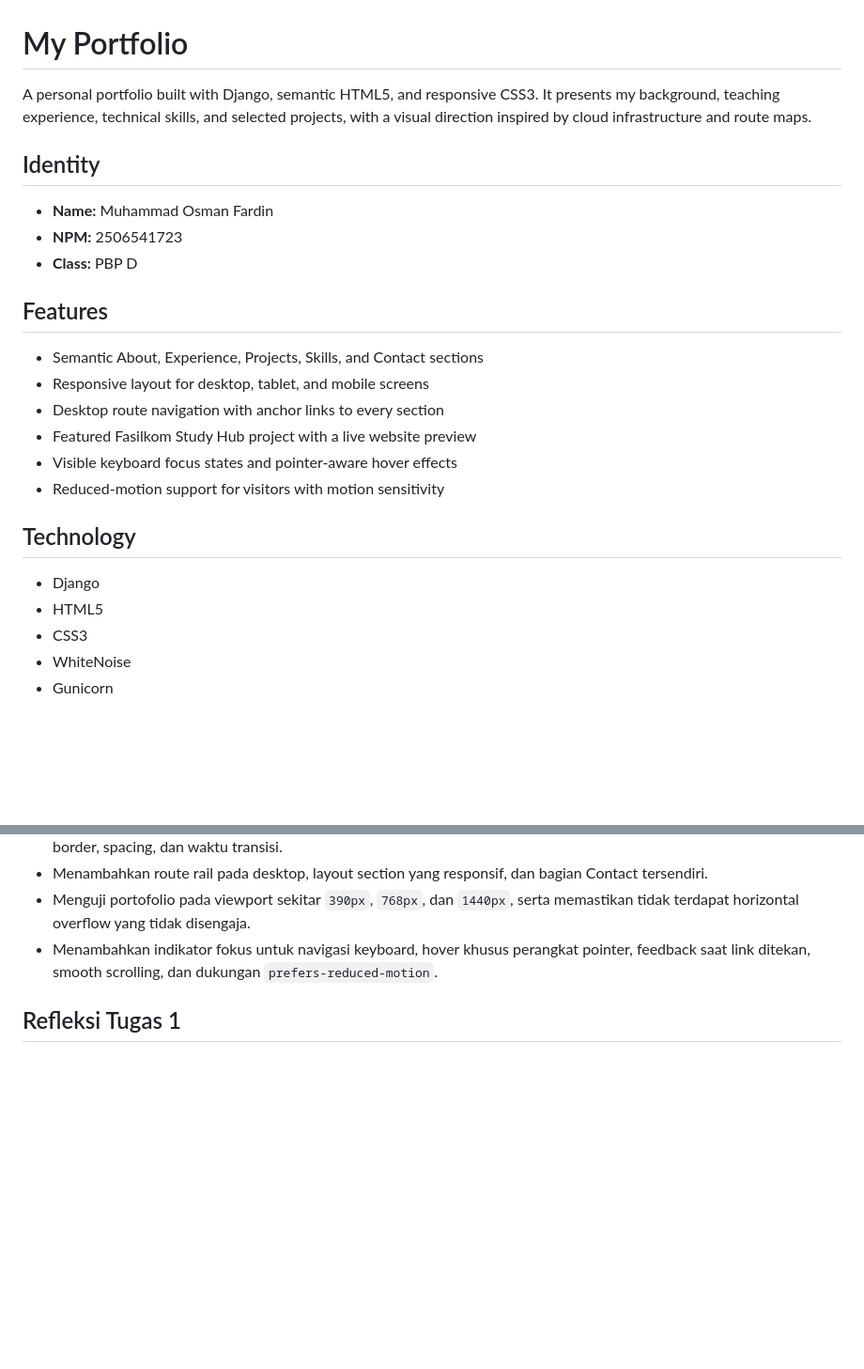
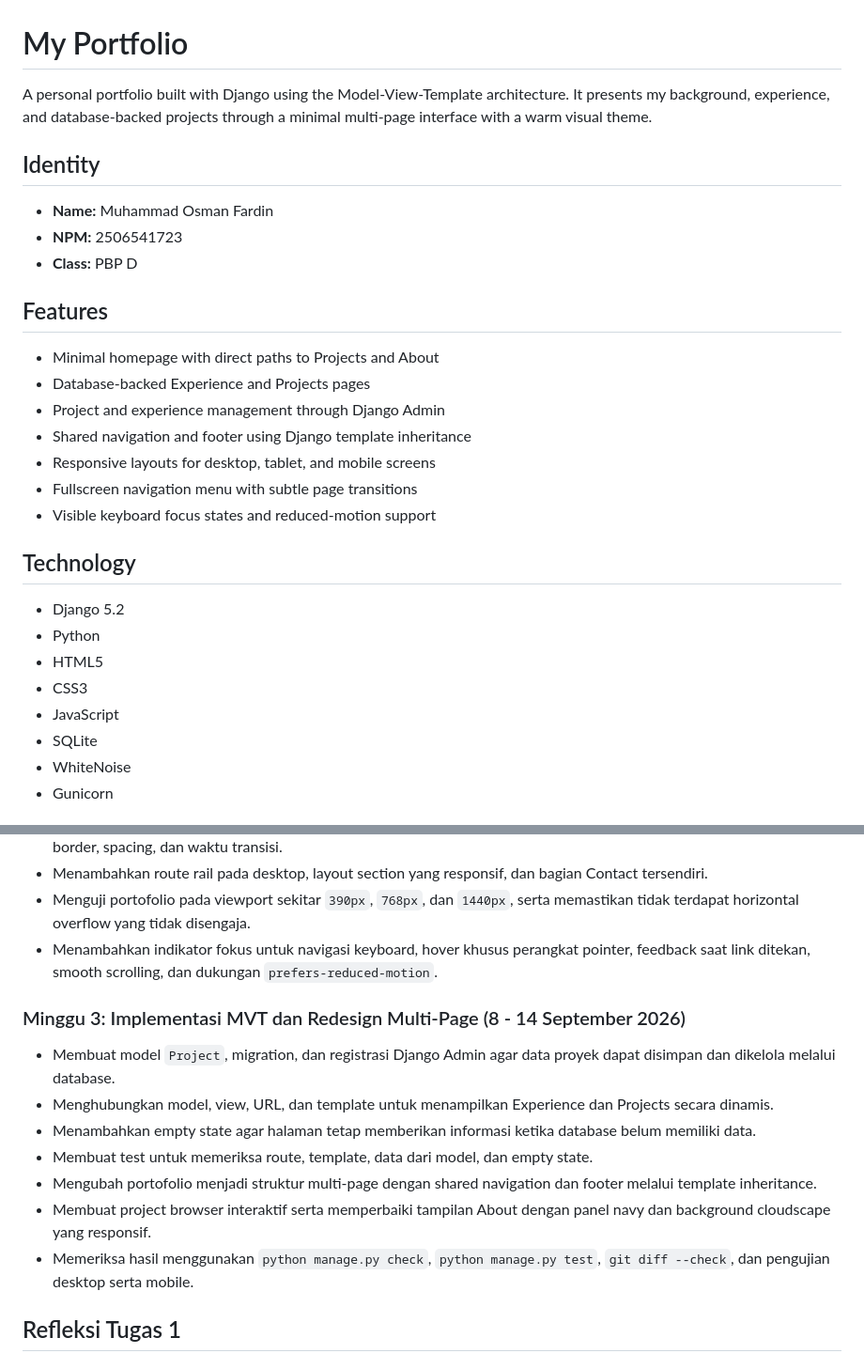
Before and after one commit to osman-fardin/myportofolio, a Markdown page: README.md, 2 parts joined by grey strips. Shown at 94% size. Rendered like a GitHub page; blank space fills up the shorter version.

```diff
--- a/README.md
+++ b/README.md
@@ -1,8 +1,8 @@
 # My Portfolio
 
-A personal portfolio built with Django, semantic HTML5, and responsive CSS3.
-It presents my background, teaching experience, technical skills, and selected
-projects, with a visual direction inspired by cloud infrastructure and route maps.
+A personal portfolio built with Django using the Model-View-Template architecture.
+It presents my background, experience, and database-backed projects through a
+minimal multi-page interface with a warm visual theme.
 
 ## Identity
 
@@ -12,18 +12,22 @@ projects, with a visual direction inspired by cloud infrastructure and route map
 
 ## Features
 
-- Semantic About, Experience, Projects, Skills, and Contact sections
-- Responsive layout for desktop, tablet, and mobile screens
-- Desktop route navigation with anchor links to every section
-- Featured Fasilkom Study Hub project with a live website preview
-- Visible keyboard focus states and pointer-aware hover effects
-- Reduced-motion support for visitors with motion sensitivity
+- Minimal homepage with direct paths to Projects and About
+- Database-backed Experience and Projects pages
+- Project and experience management through Django Admin
+- Shared navigation and footer using Django template inheritance
+- Responsive layouts for desktop, tablet, and mobile screens
+- Fullscreen navigation menu with subtle page transitions
+- Visible keyboard focus states and reduced-motion support
 
 ## Technology
 
-- Django
+- Django 5.2
+- Python
 - HTML5
 - CSS3
+- JavaScript
+- SQLite
 - WhiteNoise
 - Gunicorn
 
@@ -91,6 +95,22 @@ Open `http://127.0.0.1:8000/` in a browser.
   pointer, feedback saat link ditekan, smooth scrolling, dan dukungan
   `prefers-reduced-motion`.
 
+### Minggu 3: Implementasi MVT dan Redesign Multi-Page (8 - 14 September 2026)
+
+- Membuat model `Project`, migration, dan registrasi Django Admin agar data
+  proyek dapat disimpan dan dikelola melalui database.
+- Menghubungkan model, view, URL, dan template untuk menampilkan Experience
+  dan Projects secara dinamis.
+- Menambahkan empty state agar halaman tetap memberikan informasi ketika
+  database belum memiliki data.
+- Membuat test untuk memeriksa route, template, data dari model, dan empty state.
+- Mengubah portofolio menjadi struktur multi-page dengan shared navigation
+  dan footer melalui template inheritance.
+- Membuat project browser interaktif serta memperbaiki tampilan About dengan
+  panel navy dan background cloudscape yang responsif.
+- Memeriksa hasil menggunakan `python manage.py check`,
+  `python manage.py test`, `git diff --check`, dan pengujian desktop serta mobile.
+
 ## Refleksi Tugas 1
 
 ### 1. Pada Tutorial dan Tugas 1, Anda diberi kebebasan untuk menentukan tampilan dari website portofolio Anda. Saat Anda merancang struktur HTML yang digunakan, apakah Anda menggunakan elemen semantik HTML5 seperti `section`, `article`, atau `aside`? Jika iya, bagaimana elemen tersebut membantu Anda dalam membuat static web? Jika tidak, mengapa tanpa elemen tersebut sudah memenuhi kebutuhan desain Anda?
```
Also changed, not shown: other parts of README.md (+29 -4 lines), docs/ai-prompt-log.md (added, +128 -0 lines).
